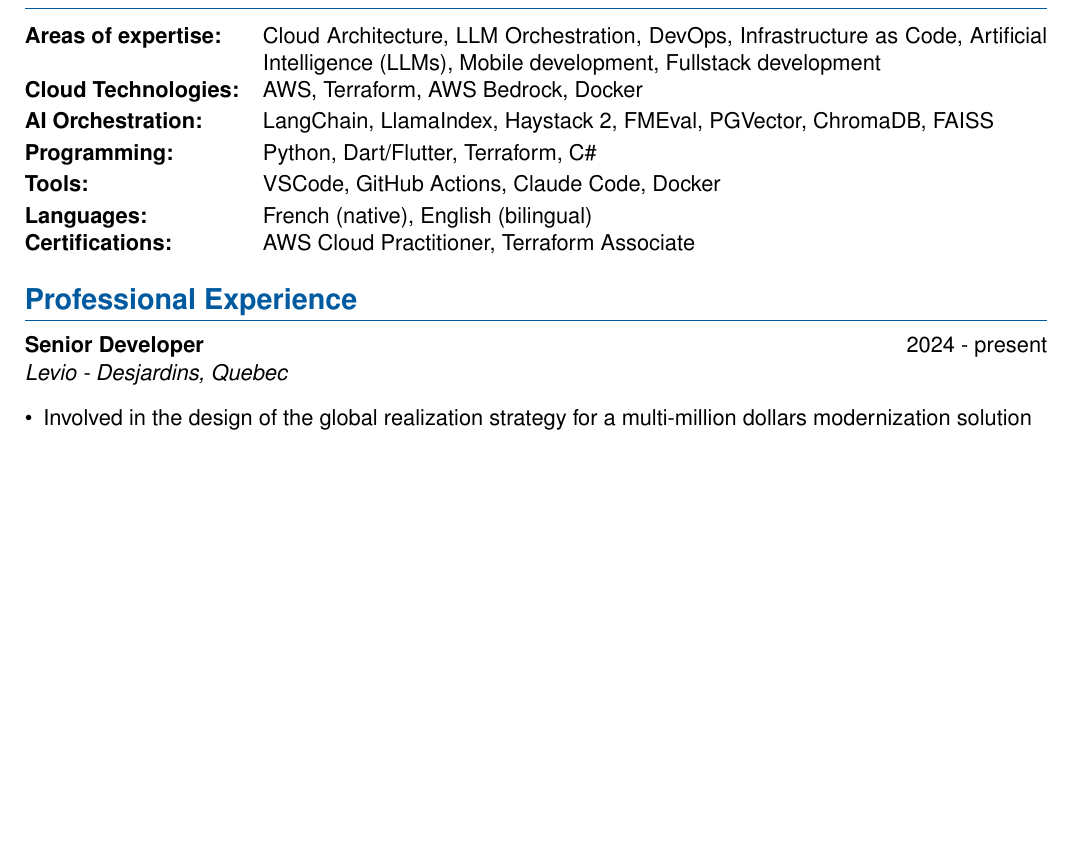
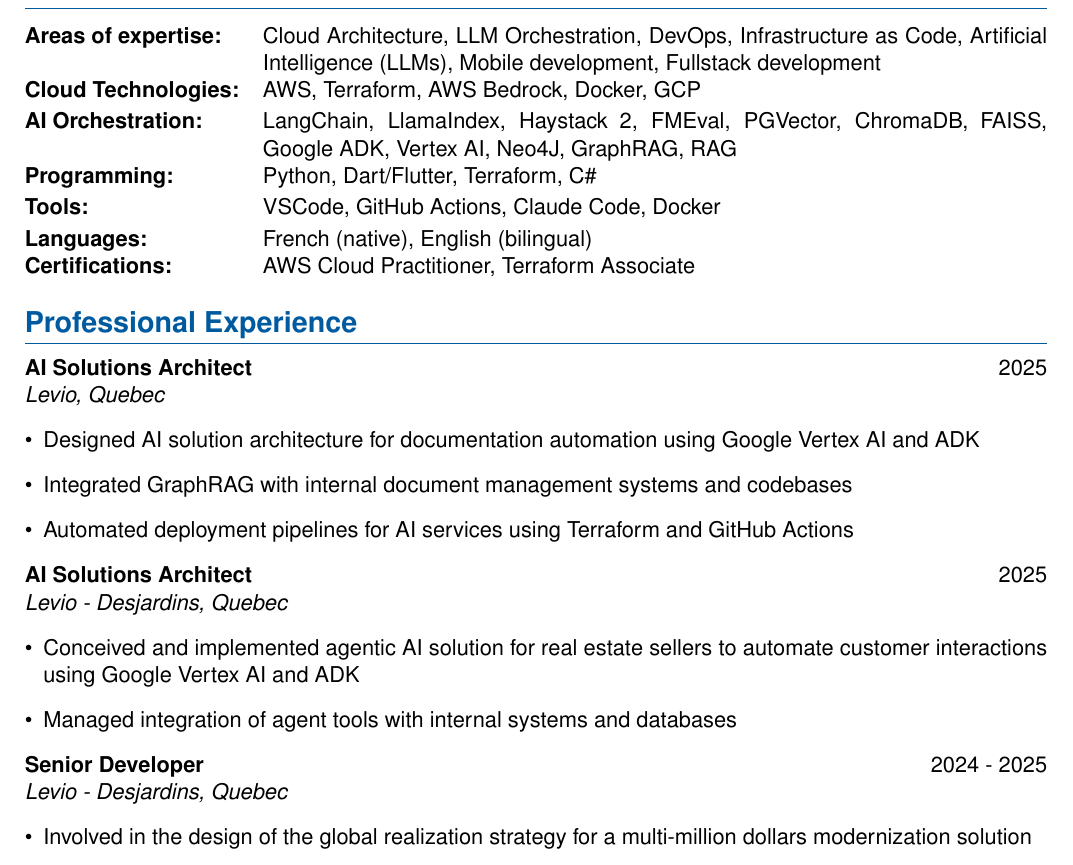
Before and after one commit to FloRul/portfolio, a LaTeX CV (resume/resume.tex): part of page 1 of 2 before the commit and part of page 1 of 3 after it, cut so that both start at the same text, the shorter picture padded with empty space. Compiled offline with pdfLaTeX.

Commit message:
add resume experience

```diff
--- a/resume/resume.tex
+++ b/resume/resume.tex
@@ -59,8 +59,8 @@
 \section*{Skills}
 \begin{tabularx}{\textwidth}{@{}l X@{}}
 \textbf{Areas of expertise:} & Cloud Architecture, LLM Orchestration, DevOps, Infrastructure as Code, Artificial Intelligence (LLMs), Mobile development, Fullstack development \\[0.2em]
-\textbf{Cloud Technologies:} & AWS, Terraform, AWS Bedrock, Docker \\[0.2em]
-\textbf{AI Orchestration:} & LangChain, LlamaIndex, Haystack 2, FMEval, PGVector, ChromaDB, FAISS \\[0.2em]
+\textbf{Cloud Technologies:} & AWS, Terraform, AWS Bedrock, Docker, GCP \\[0.2em]
+\textbf{AI Orchestration:} & LangChain, LlamaIndex, Haystack 2, FMEval, PGVector, ChromaDB, FAISS, Google ADK, Vertex AI, Neo4J, GraphRAG, RAG \\[0.2em]
 \textbf{Programming:} & Python, Dart/Flutter, Terraform, C\# \\[0.2em]
 \textbf{Tools:} & VSCode, GitHub Actions, Claude Code, Docker \\[0.2em]
 \textbf{Languages:} & French (native), English (bilingual) \\
@@ -68,8 +68,22 @@
 \end{tabularx}
 
 \section*{Professional Experience}
+\textbf{AI Solutions Architect} \hfill 2025\\
+\textit{Levio, Quebec}
+\begin{itemize}
+\item Designed AI solution architecture for documentation automation using Google Vertex AI and ADK
+\item Integrated GraphRAG with internal document management systems and codebases
+\item Automated deployment pipelines for AI services using Terraform and GitHub Actions
+\end{itemize}
 
-\textbf{Senior Developer} \hfill 2024 - present\\
+\textbf{AI Solutions Architect} \hfill 2025\\
+\textit{Levio - Desjardins, Quebec}
+\begin{itemize}
+\item Conceived and implemented agentic AI solution for real estate sellers to automate customer interactions using Google Vertex AI and ADK
+\item Managed integration of agent tools with internal systems and databases
+\end{itemize}
+
+\textbf{Senior Developer} \hfill 2024 - 2025\\
 \textit{Levio - Desjardins, Quebec}
 \begin{itemize}
 \item Involved in the design of the global realization strategy for a multi-million dollars modernization solution
```
Also changed, not shown: resume/resume.tex (2 more changed lines).
